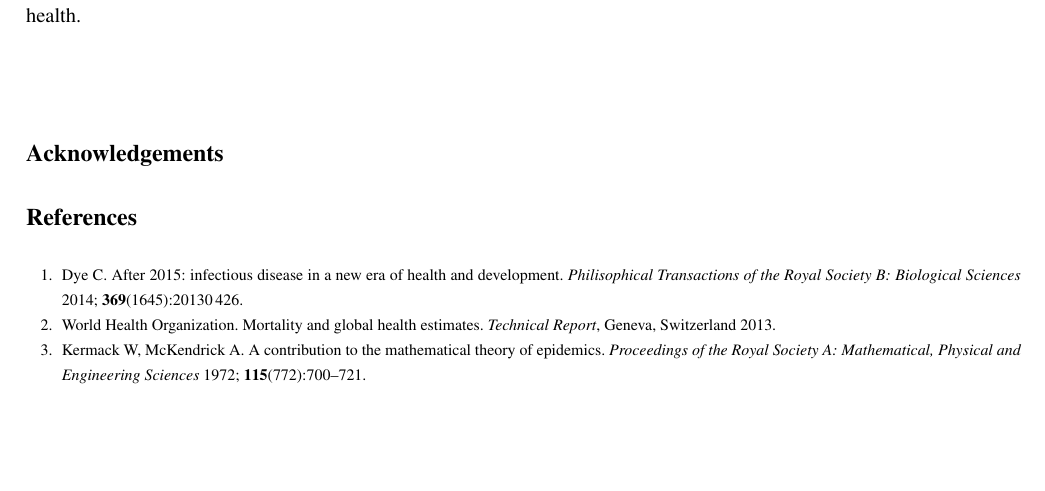
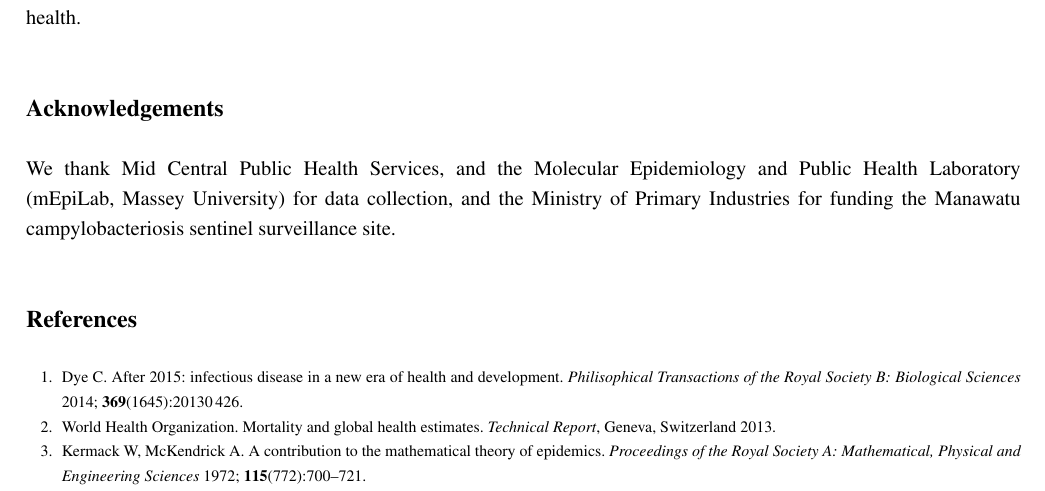
Before and after one commit to jmarshallnz/islandR, a LaTeX document (paper/finalish/article_1023.tex): part of page 11 of 12, cut so that both start at the same text, the shorter picture padded with empty space. Compiled offline with pdfLaTeX.

Commit message:
adds some acknowledgements

```diff
--- a/paper/finalish/article_1023.tex
+++ b/paper/finalish/article_1023.tex
@@ -279,6 +279,8 @@ Future research might focus on possible extensions to these models. One directio
 
 \section*{Acknowledgements}
 
+We thank Mid Central Public Health Services, and the Molecular Epidemiology and Public Health Laboratory (mEpiLab, Massey University) for data collection, and the Ministry of Primary Industries for funding the Manawatu campylobacteriosis sentinel surveillance site.
+
 \bibliography{BibArt}
 
 \end{document}
```
